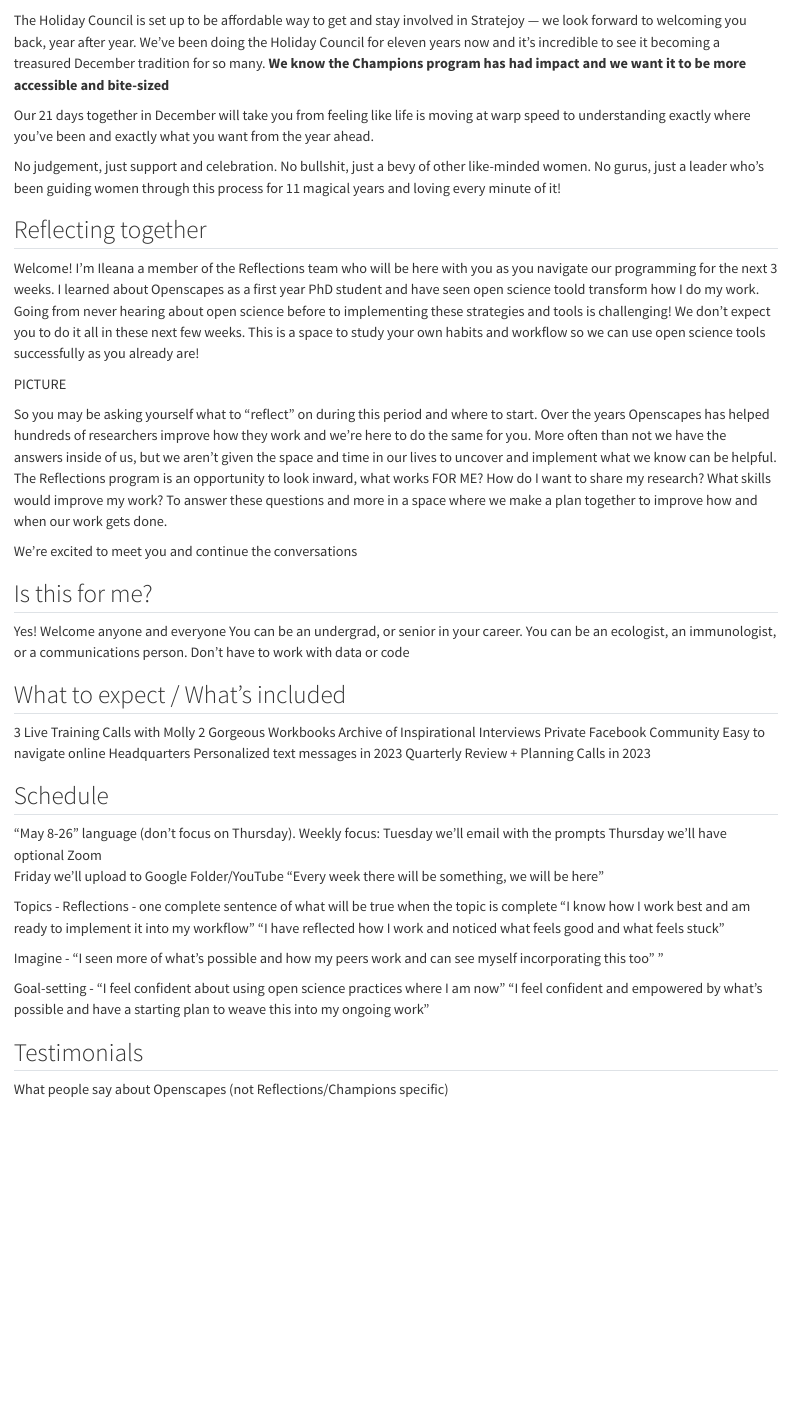
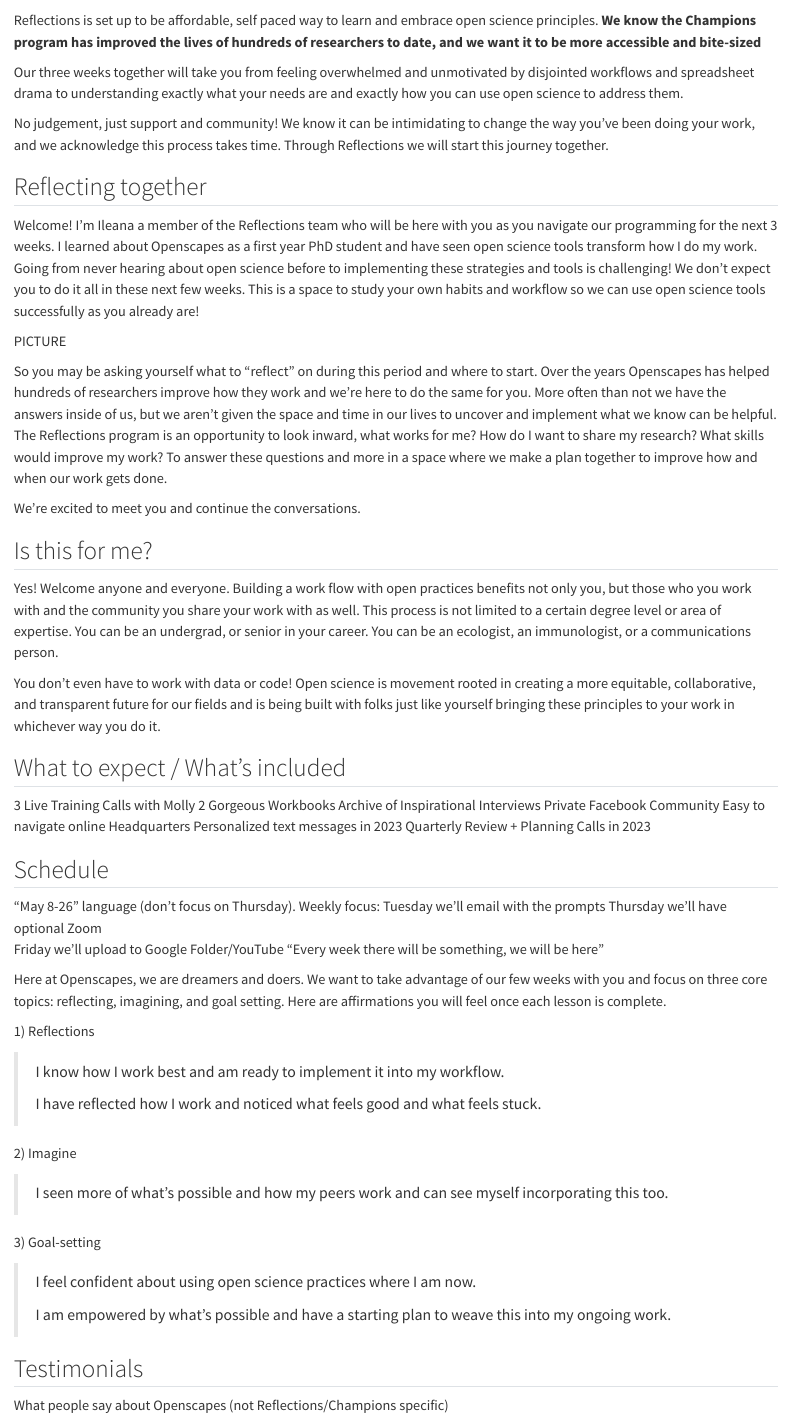
Before and after one commit to jmasterman1/Openscapes-Reflections-booklet, a Quarto document (index.qmd): the page in a window 1100 px wide, from 290 px down. Rendered offline with R 4.5, knitr and Pandoc in place of Quarto, with nearby package versions.

Commit message:
Wording edits for landing page

````diff
--- a/index.qmd
+++ b/index.qmd
@@ -13,63 +12,54 @@
 gorgeous worksheets, visioning meditations, and flexible action planning — I walk you through a process that's... A little bit practical, a little bit magical + a whole lot of useful.
 -->
 ```
+Reflections is set up to be affordable, self paced way to learn and embrace open science principles. **We know the Champions program has improved the lives of hundreds of researchers to date, and we want it to be more accessible and bite-sized**
 
-The Holiday Council is set up to be affordable way to get and stay involved in Stratejoy — we look forward to welcoming you back, year after year. We’ve been doing the Holiday Council for eleven years now and it’s incredible to see it becoming a treasured December tradition for so many. **We know the Champions program has had impact and we want it to be more accessible and bite-sized**
+Our three weeks together will take you from feeling overwhelmed and unmotivated by disjointed workflows and spreadsheet drama to understanding exactly what your needs are and exactly how you can use open science to address them.
 
-Our 21 days together in December will take you from feeling like life is moving at warp speed  to understanding exactly where you’ve been and exactly what you want from the year ahead.
-
-No judgement, just support and celebration. No bullshit, just a bevy of other like-minded women. No gurus, just a leader who’s been guiding women through this process for 11 magical years and loving every minute of it!
-
+No judgement, just support and community! We know it can be intimidating to change the way you've been doing your work, and we acknowledge this process takes time. Through Reflections we will start this journey together.
 
 ## Reflecting together
 
-Welcome! I'm Ileana a member of the Reflections team who will be here with you as you navigate our programming for the next 3 weeks. I learned about Openscapes as a first year PhD student and have seen open science toold transform how I do my work. Going from never hearing about open science before to implementing these strategies and tools is challenging! We don't expect you to do it all in these next few weeks. This is a space to study your own habits and workflow so we can use open science tools successfully as you already are!
+Welcome! I'm Ileana a member of the Reflections team who will be here with you as you navigate our programming for the next 3 weeks. I learned about Openscapes as a first year PhD student and have seen open science tools transform how I do my work. Going from never hearing about open science before to implementing these strategies and tools is challenging! We don't expect you to do it all in these next few weeks. This is a space to study your own habits and workflow so we can use open science tools successfully as you already are!
 
 PICTURE
 
-So you may be asking yourself what to "reflect" on during this period and where to start. Over the years Openscapes has helped hundreds of researchers improve how they work and we're here to do the same for you. More often than not we have the answers inside of us, but we aren't given the space and time in our lives to uncover and implement what we know can be helpful. The Reflections program is an opportunity to look inward, what works FOR ME? How do I want to share my research? What skills would improve my work? To answer these questions and more in a space where we make a plan together to improve how and when our work gets done.
+So you may be asking yourself what to "reflect" on during this period and where to start. Over the years Openscapes has helped hundreds of researchers improve how they work and we're here to do the same for you. More often than not we have the answers inside of us, but we aren't given the space and time in our lives to uncover and implement what we know can be helpful. The Reflections program is an opportunity to look inward, what works for me? How do I want to share my research? What skills would improve my work? To answer these questions and more in a space where we make a plan together to improve how and when our work gets done.
 
-We're excited to meet you and continue the conversations
+We're excited to meet you and continue the conversations.
 
 ## Is this for me?
 
-Yes! Welcome anyone and everyone
-You can be an undergrad, or senior in your career.
-You can be an ecologist, an immunologist, or a communications person.
-Don't have to work with data or code
+Yes! Welcome anyone and everyone. Building a work flow with open practices benefits not only you, but those who you work with and the community you share your work with as well. This process is not limited to a certain degree level or area of expertise. You can be an undergrad, or senior in your career. You can be an ecologist, an immunologist, or a communications person.
+
+You don't even have to work with data or code! Open science is movement rooted in creating a more equitable, collaborative, and transparent future for our fields and is being built with folks just like yourself bringing these principles to your work in whichever way you do it.
 
 ## What to expect / What's included
 
- 3 Live Training Calls with Molly
-2 Gorgeous Workbooks
-Archive of Inspirational Interviews
-Private Facebook Community
-Easy to navigate online Headquarters
-Personalized text messages in 2023
-Quarterly Review + Planning Calls in 2023
-
-
+3 Live Training Calls with Molly 2 Gorgeous Workbooks Archive of Inspirational Interviews Private Facebook Community Easy to navigate online Headquarters Personalized text messages in 2023 Quarterly Review + Planning Calls in 2023
 
 ## Schedule
 
-“May 8-26” language (don’t focus on Thursday). Weekly focus:
-Tuesday we’ll email with the prompts
-Thursday we’ll have optional Zoom
-Friday we’ll upload to Google Folder/YouTube
-“Every week there will be something, we will be here”
+"May 8-26" language (don't focus on Thursday). Weekly focus: Tuesday we'll email with the prompts Thursday we'll have optional Zoom\
+Friday we'll upload to Google Folder/YouTube "Every week there will be something, we will be here"
 
-Topics -
-Reflections - one complete sentence of what will be true when the topic is complete
-"I know how I work best and am ready to implement it into my workflow"
-"I have reflected how I work and noticed what feels good and what feels stuck"
+Here at Openscapes, we are dreamers and doers. We want to take advantage of our few weeks with you and focus on three core topics: reflecting, imagining, and goal setting. Here are affirmations you will feel once each lesson is complete.
 
-Imagine - "I seen more of what's possible and how my peers work and can see myself incorporating this too"
-"
+1\) Reflections
 
+> I know how I work best and am ready to implement it into my workflow.
+>
+> I have reflected how I work and noticed what feels good and what feels stuck.
 
-Goal-setting - "I feel confident about using open science practices where I am now"
-"I feel confident and empowered by what's possible and have a starting plan to weave this into my ongoing work"
+2\) Imagine
 
+> I seen more of what's possible and how my peers work and can see myself incorporating this too.
+
+3\) Goal-setting
+
+> I feel confident about using open science practices where I am now.
+>
+> I am empowered by what's possible and have a starting plan to weave this into my ongoing work.
 
 ## Testimonials
 
````
Also changed, not shown: index.qmd (3 more changed lines).
